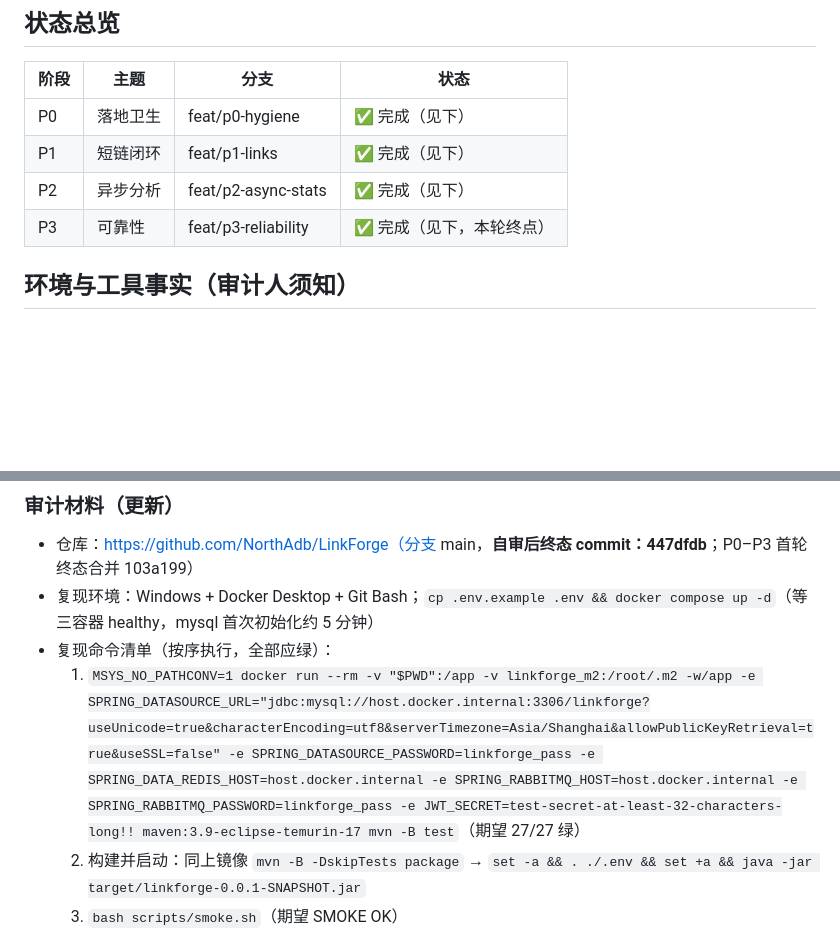
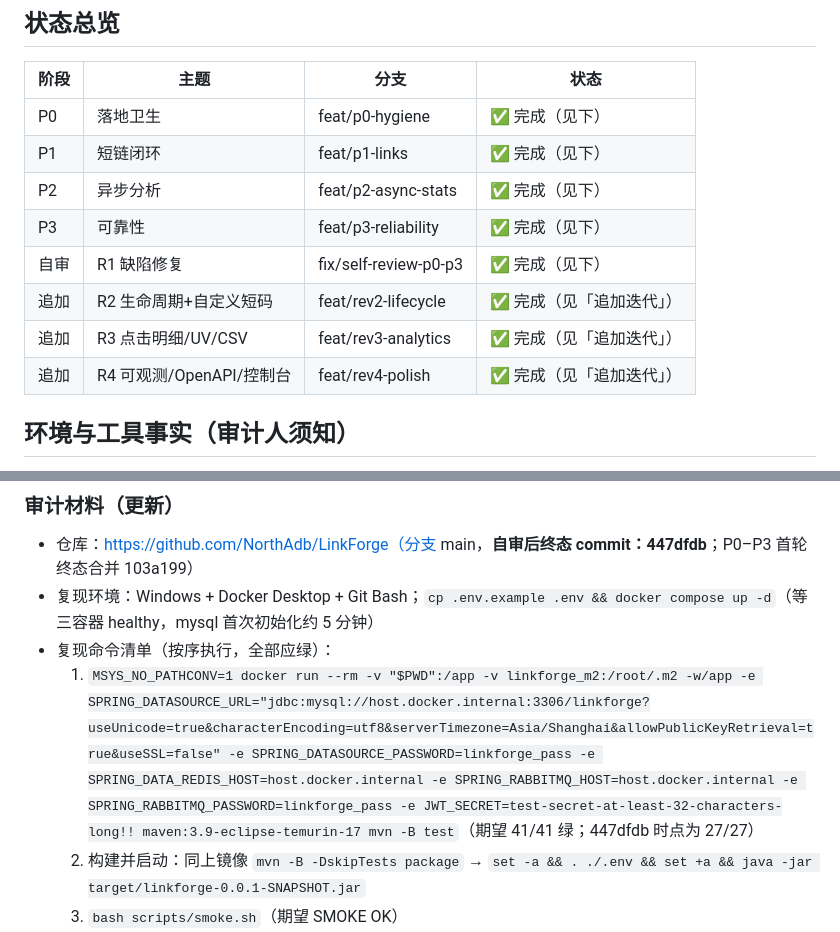
Before and after one commit to NorthAdb/LinkForge, a Markdown page: docs/progress.md, 2 parts joined by grey strips. GitHub-like rendering; blank space fills up the shorter version.

```diff
--- a/docs/progress.md
+++ b/docs/progress.md
@@ -11,7 +11,11 @@
 | P0 | 落地卫生 | feat/p0-hygiene | ✅ 完成（见下） |
 | P1 | 短链闭环 | feat/p1-links | ✅ 完成（见下） |
 | P2 | 异步分析 | feat/p2-async-stats | ✅ 完成（见下） |
-| P3 | 可靠性 | feat/p3-reliability | ✅ 完成（见下，本轮终点） |
+| P3 | 可靠性 | feat/p3-reliability | ✅ 完成（见下） |
+| 自审 | R1 缺陷修复 | fix/self-review-p0-p3 | ✅ 完成（见下） |
+| 追加 | R2 生命周期+自定义短码 | feat/rev2-lifecycle | ✅ 完成（见「追加迭代」） |
+| 追加 | R3 点击明细/UV/CSV | feat/rev3-analytics | ✅ 完成（见「追加迭代」） |
+| 追加 | R4 可观测/OpenAPI/控制台 | feat/rev4-polish | ✅ 完成（见「追加迭代」） |
 
 ## 环境与工具事实（审计人须知）
 
@@ -262,7 +305,7 @@ docker compose start rabbitmq && sleep 10 && curl -s http://localhost:8080/actua
 - 仓库：https://github.com/NorthAdb/LinkForge（分支 main，**自审后终态 commit：447dfdb**；P0–P3 首轮终态合并 103a199）
 - 复现环境：Windows + Docker Desktop + Git Bash；`cp .env.example .env && docker compose up -d`（等三容器 healthy，mysql 首次初始化约 5 分钟）
 - 复现命令清单（按序执行，全部应绿）：
-  1. `MSYS_NO_PATHCONV=1 docker run --rm -v "$PWD":/app -v linkforge_m2:/root/.m2 -w/app -e SPRING_DATASOURCE_URL="jdbc:mysql://host.docker.internal:3306/linkforge?useUnicode=true&characterEncoding=utf8&serverTimezone=Asia/Shanghai&allowPublicKeyRetrieval=true&useSSL=false" -e SPRING_DATASOURCE_PASSWORD=linkforge_pass -e SPRING_DATA_REDIS_HOST=host.docker.internal -e SPRING_RABBITMQ_HOST=host.docker.internal -e SPRING_RABBITMQ_PASSWORD=linkforge_pass -e JWT_SECRET=test-secret-at-least-32-characters-long!! maven:3.9-eclipse-temurin-17 mvn -B test`（期望 27/27 绿）
+  1. `MSYS_NO_PATHCONV=1 docker run --rm -v "$PWD":/app -v linkforge_m2:/root/.m2 -w/app -e SPRING_DATASOURCE_URL="jdbc:mysql://host.docker.internal:3306/linkforge?useUnicode=true&characterEncoding=utf8&serverTimezone=Asia/Shanghai&allowPublicKeyRetrieval=true&useSSL=false" -e SPRING_DATASOURCE_PASSWORD=linkforge_pass -e SPRING_DATA_REDIS_HOST=host.docker.internal -e SPRING_RABBITMQ_HOST=host.docker.internal -e SPRING_RABBITMQ_PASSWORD=linkforge_pass -e JWT_SECRET=test-secret-at-least-32-characters-long!! maven:3.9-eclipse-temurin-17 mvn -B test`（期望 41/41 绿；447dfdb 时点为 27/27）
   2. 构建并启动：同上镜像 `mvn -B -DskipTests package` → `set -a && . ./.env && set +a && java -jar target/linkforge-0.0.1-SNAPSHOT.jar`
   3. `bash scripts/smoke.sh`（期望 SMOKE OK）
   4. `bash scripts/mq-drill.sh`（期望 DRILL OK：断 MQ 302 不丢、恢复追平）
```
Also changed, not shown: other parts of docs/progress.md (+39 -0 lines).
